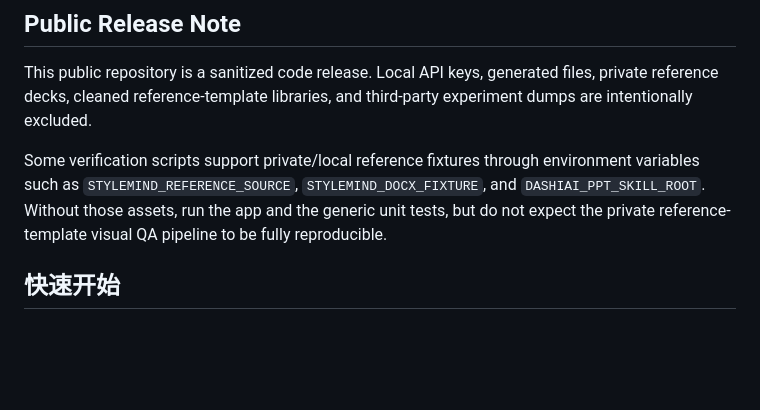
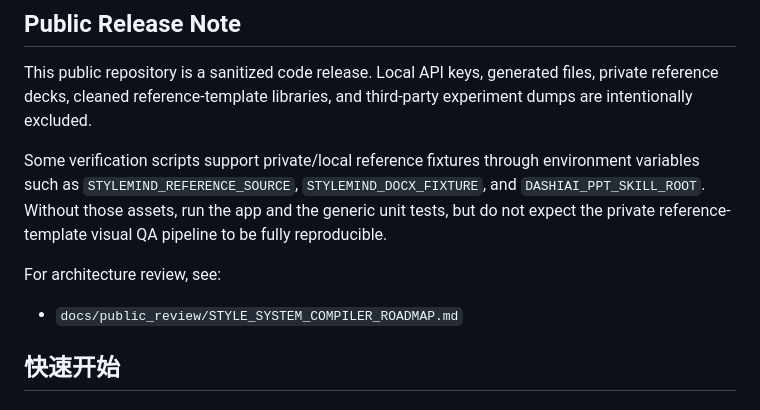
Before and after one commit to toastphoto/stylemind-v2-public, a Markdown page: README.md, the part around the change. Rendered like a GitHub page; blank space fills up the shorter version.

Commit message:
Add public review roadmap

```diff
--- a/README.md
+++ b/README.md
@@ -17,6 +17,10 @@ environment variables such as `STYLEMIND_REFERENCE_SOURCE`,
 `STYLEMIND_DOCX_FIXTURE`, and `DASHIAI_PPT_SKILL_ROOT`. Without those assets, run
 the app and the generic unit tests, but do not expect the private reference-template
 visual QA pipeline to be fully reproducible.
+
+For architecture review, see:
+
+- `docs/public_review/STYLE_SYSTEM_COMPILER_ROADMAP.md`
 
 ## 快速开始
 
```
Also changed, not shown: docs/public_review/STYLE_SYSTEM_COMPILER_ROADMAP.md (added, +91 -0 lines).
